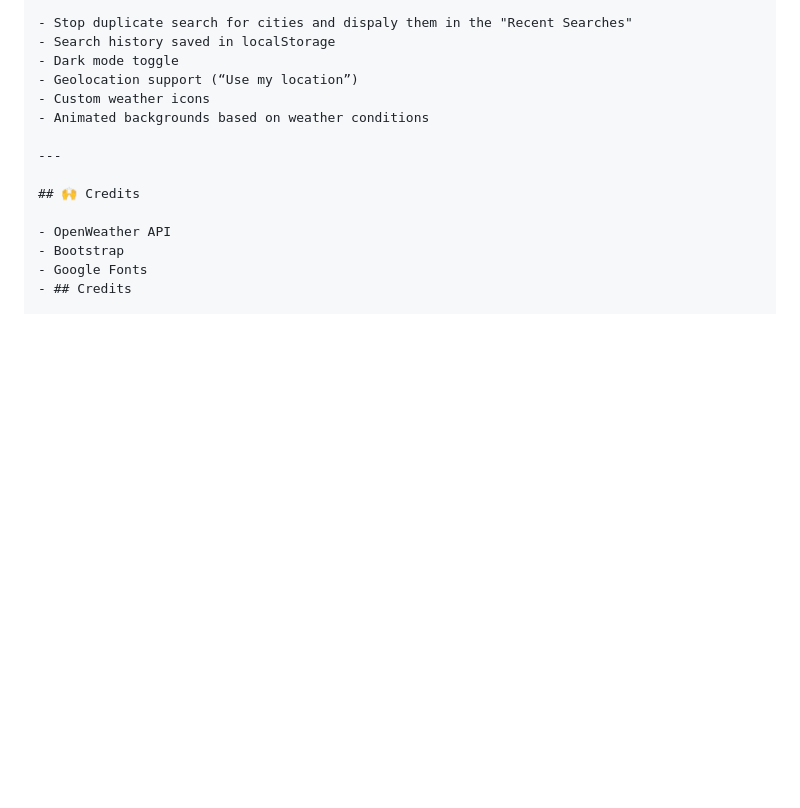
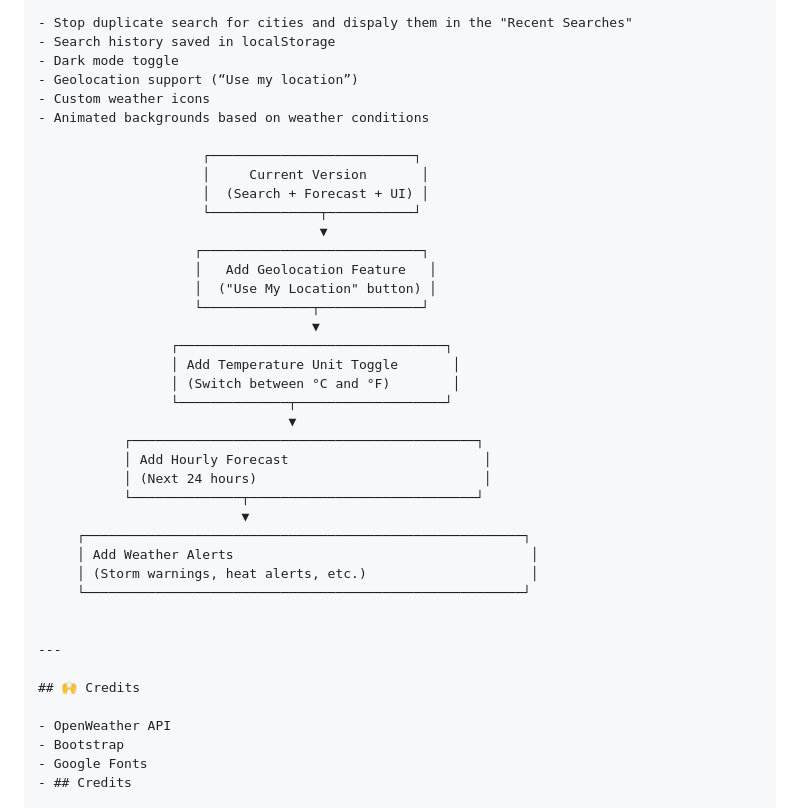
Before and after one commit to Zsolt68/weather-dashboard-pp2, a Markdown page: README.md, the part around the change. GitHub-like rendering; blank space fills up the shorter version.

Commit message:
Update README with feature roadmap
Added a section detailing upcoming features and current version.

```diff
--- a/README.md
+++ b/README.md
@@ -358,6 +358,32 @@ assets/images/screenshot-forecast.png
 - Custom weather icons
 - Animated backgrounds based on weather conditions
 
+                     ┌──────────────────────────┐
+                     │     Current Version       │
+                     │  (Search + Forecast + UI) │
+                     └──────────────┬───────────┘
+                                    ▼
+                    ┌────────────────────────────┐
+                    │   Add Geolocation Feature   │
+                    │  ("Use My Location" button) │
+                    └──────────────┬─────────────┘
+                                   ▼
+                 ┌──────────────────────────────────┐
+                 │ Add Temperature Unit Toggle       │
+                 │ (Switch between °C and °F)        │
+                 └──────────────┬───────────────────┘
+                                ▼
+           ┌────────────────────────────────────────────┐
+           │ Add Hourly Forecast                         │
+           │ (Next 24 hours)                             │
+           └──────────────┬─────────────────────────────┘
+                          ▼
+     ┌────────────────────────────────────────────────────────┐
+     │ Add Weather Alerts                                      │
+     │ (Storm warnings, heat alerts, etc.)                     │
+     └────────────────────────────────────────────────────────┘
+
+
 ---
 
 ## 🙌 Credits
```
